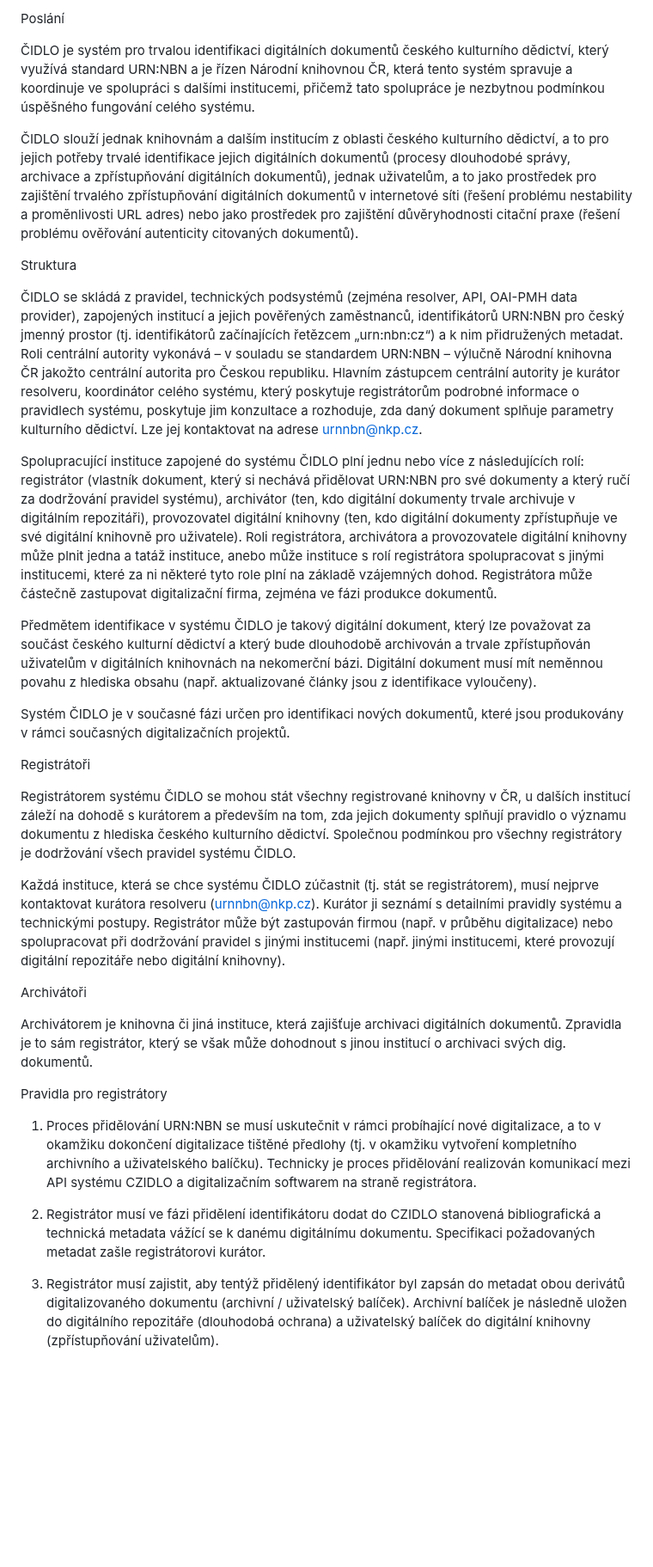
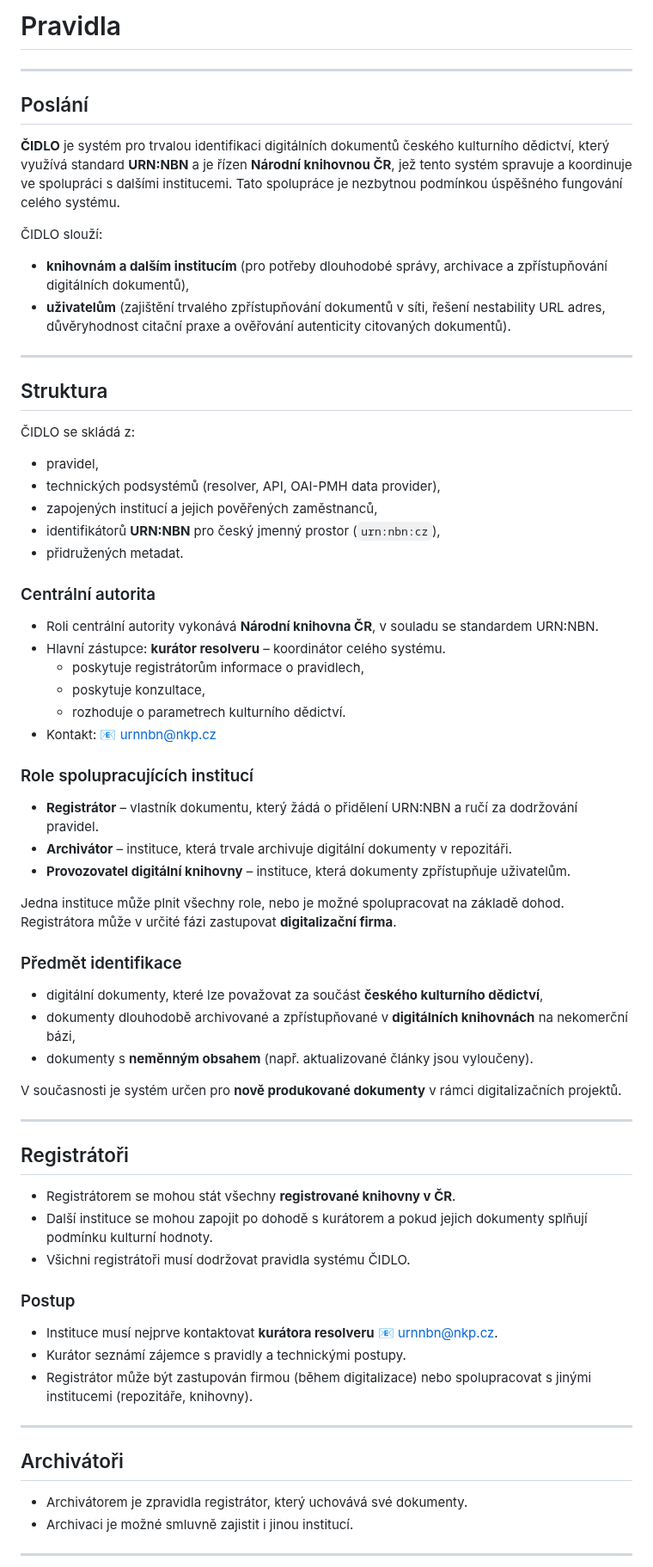
Before and after one commit to trineracz/czidlo-frontend-tmp, a Markdown page: Pravidla.md, the part around one of its changes. Shown at 86% size. Rendered like a GitHub page; blank space fills up the shorter version.

Commit message:
Revise ČIDLO rules and structure for clarity
Updated the document structure and added detailed rules for registrators in the ČIDLO system.

```diff
--- a/Pravidla.md
+++ b/Pravidla.md
@@ -1,34 +1,63 @@
-Poslání
+# Pravidla
 
-ČIDLO je systém pro trvalou identifikaci digitálních dokumentů českého kulturního dědictví, který využívá standard URN:NBN a je řízen Národní knihovnou ČR, která tento systém spravuje a koordinuje ve spolupráci s dalšími institucemi, přičemž tato spolupráce je nezbytnou podmínkou úspěšného fungování celého systému.
+---
 
-ČIDLO slouží jednak knihovnám a dalším institucím z oblasti českého kulturního dědictví, a to pro jejich potřeby trvalé identifikace jejich digitálních dokumentů (procesy dlouhodobé správy, archivace a zpřístupňování digitálních dokumentů), jednak uživatelům, a to jako prostředek pro zajištění trvalého zpřístupňování digitálních dokumentů v internetové síti (řešení problému nestability a proměnlivosti URL adres) nebo jako prostředek pro zajištění důvěryhodnosti citační praxe (řešení problému ověřování autenticity citovaných dokumentů).
+## Poslání
+**ČIDLO** je systém pro trvalou identifikaci digitálních dokumentů českého kulturního dědictví, který využívá standard **URN:NBN** a je řízen **Národní knihovnou ČR**, jež tento systém spravuje a koordinuje ve spolupráci s dalšími institucemi. Tato spolupráce je nezbytnou podmínkou úspěšného fungování celého systému.
 
-Struktura
+ČIDLO slouží:
+- **knihovnám a dalším institucím** (pro potřeby dlouhodobé správy, archivace a zpřístupňování digitálních dokumentů),
+- **uživatelům** (zajištění trvalého zpřístupňování dokumentů v síti, řešení nestability URL adres, důvěryhodnost citační praxe a ověřování autenticity citovaných dokumentů).
 
-ČIDLO se skládá z pravidel, technických podsystémů (zejména resolver, API, OAI-PMH data provider), zapojených institucí a jejich pověřených zaměstnanců, identifikátorů URN:NBN pro český jmenný prostor (tj. identifikátorů začínajících řetězcem „urn:nbn:cz“) a k nim přidružených metadat. Roli centrální autority vykonává – v souladu se standardem URN:NBN – výlučně Národní knihovna ČR jakožto centrální autorita pro Českou republiku. Hlavním zástupcem centrální autority je kurátor resolveru, koordinátor celého systému, který poskytuje registrátorům podrobné informace o pravidlech systému, poskytuje jim konzultace a rozhoduje, zda daný dokument splňuje parametry kulturního dědictví. Lze jej kontaktovat na adrese urnnbn@nkp.cz.
+---
 
-Spolupracující instituce zapojené do systému ČIDLO plní jednu nebo více z následujících rolí: registrátor (vlastník dokument, který si nechává přidělovat URN:NBN pro své dokumenty a který ručí za dodržování pravidel systému), archivátor (ten, kdo digitální dokumenty trvale archivuje v digitálním repozitáři), provozovatel digitální knihovny (ten, kdo digitální dokumenty zpřístupňuje ve své digitální knihovně pro uživatele). Roli registrátora, archivátora a provozovatele digitální knihovny může plnit jedna a tatáž instituce, anebo může instituce s rolí registrátora spolupracovat s jinými institucemi, které za ni některé tyto role plní na základě vzájemných dohod. Registrátora může částečně zastupovat digitalizační firma, zejména ve fázi produkce dokumentů.
+## Struktura
+ČIDLO se skládá z:
+- pravidel,
+- technických podsystémů (resolver, API, OAI-PMH data provider),
+- zapojených institucí a jejich pověřených zaměstnanců,
+- identifikátorů **URN:NBN** pro český jmenný prostor (`urn:nbn:cz`),
+- přidružených metadat.
 
-Předmětem identifikace v systému ČIDLO je takový digitální dokument, který lze považovat za součást českého kulturní dědictví a který bude dlouhodobě archivován a trvale zpřístupňován uživatelům v digitálních knihovnách na nekomerční bázi. Digitální dokument musí mít neměnnou povahu z hlediska obsahu (např. aktualizované články jsou z identifikace vyloučeny).
+### Centrální autorita
+- Roli centrální autority vykonává **Národní knihovna ČR**, v souladu se standardem URN:NBN.
+- Hlavní zástupce: **kurátor resolveru** – koordinátor celého systému.
+  - poskytuje registrátorům informace o pravidlech,
+  - poskytuje konzultace,
+  - rozhoduje o parametrech kulturního dědictví.
+- Kontakt: 📧 [urnnbn@nkp.cz](mailto:urnnbn@nkp.cz)
 
-Systém ČIDLO je v současné fázi určen pro identifikaci nových dokumentů, které jsou produkovány v rámci současných digitalizačních projektů.
+### Role spolupracujících institucí
+- **Registrátor** – vlastník dokumentu, který žádá o přidělení URN:NBN a ručí za dodržování pravidel.
+- **Archivátor** – instituce, která trvale archivuje digitální dokumenty v repozitáři.
+- **Provozovatel digitální knihovny** – instituce, která dokumenty zpřístupňuje uživatelům.
 
-Registrátoři
+Jedna instituce může plnit všechny role, nebo je možné spolupracovat na základě dohod. Registrátora může v určité fázi zastupovat **digitalizační firma**.
 
-Registrátorem systému ČIDLO se mohou stát všechny registrované knihovny v ČR, u dalších institucí záleží na dohodě s kurátorem a především na tom, zda jejich dokumenty splňují pravidlo o významu dokumentu z hlediska českého kulturního dědictví. Společnou podmínkou pro všechny registrátory je dodržování všech pravidel systému ČIDLO.
+### Předmět identifikace
+- digitální dokumenty, které lze považovat za součást **českého kulturního dědictví**,
+- dokumenty dlouhodobě archivované a zpřístupňované v **digitálních knihovnách** na nekomerční bázi,
+- dokumenty s **neměnným obsahem** (např. aktualizované články jsou vyloučeny).
 
-Každá instituce, která se chce systému ČIDLO zúčastnit (tj. stát se registrátorem), musí nejprve kontaktovat kurátora resolveru (urnnbn@nkp.cz). Kurátor ji seznámí s detailními pravidly systému a technickými postupy. Registrátor může být zastupován firmou (např. v průběhu digitalizace) nebo spolupracovat při dodržování pravidel s jinými institucemi (např. jinými institucemi, které provozují digitální repozitáře nebo digitální knihovny).
+V současnosti je systém určen pro **nově produkované dokumenty** v rámci digitalizačních projektů.
 
-Archivátoři
+---
 
-Archivátorem je knihovna či jiná instituce, která zajišťuje archivaci digitálních dokumentů. Zpravidla je to sám registrátor, který se však může dohodnout s jinou institucí o archivaci svých dig. dokumentů.
+## Registrátoři
+- Registrátorem se mohou stát všechny **registrované knihovny v ČR**.
+- Další instituce se mohou zapojit po dohodě s kurátorem a pokud jejich dokumenty splňují podmínku kulturní hodnoty.
+- Všichni registrátoři musí dodržovat pravidla systému ČIDLO.
 
-Pravidla pro registrátory
+### Postup
+- Instituce musí nejprve kontaktovat **kurátora resolveru** 📧 [urnnbn@nkp.cz](mailto:urnnbn@nkp.cz).
+- Kurátor seznámí zájemce s pravidly a technickými postupy.
+- Registrátor může být zastupován firmou (během digitalizace) nebo spolupracovat s jinými institucemi (repozitáře, knihovny).
 
-1. Proces přidělování URN:NBN se musí uskutečnit v rámci probíhající nové digitalizace, a to v okamžiku dokončení digitalizace tištěné předlohy (tj. v okamžiku vytvoření kompletního archivního a uživatelského balíčku). Technicky je proces přidělování realizován komunikací mezi API systému CZIDLO a digitalizačním softwarem na straně registrátora.
+---
 
-2. Registrátor musí ve fázi přidělení identifikátoru dodat do CZIDLO stanovená bibliografická a technická metadata vážící se k danému digitálnímu dokumentu. Specifikaci požadovaných metadat zašle registrátorovi kurátor.
+## Archivátoři
+- Archivátorem je zpravidla registrátor, který uchovává své dokumenty.
+- Archivaci je možné smluvně zajistit i jinou institucí.
 
-3. Registrátor musí zajistit, aby tentýž přidělený identifikátor byl zapsán do metadat obou derivátů digitalizovaného dokumentu (archivní / uživatelský balíček). Archivní balíček je následně uložen do digitálního repozitáře (dlouhodobá ochrana) a uživatelský balíček do digitální knihovny (zpřístupňování uživatelům).
+---
 
```
Also changed, not shown: other parts of Pravidla.md (+15 -11 lines).
